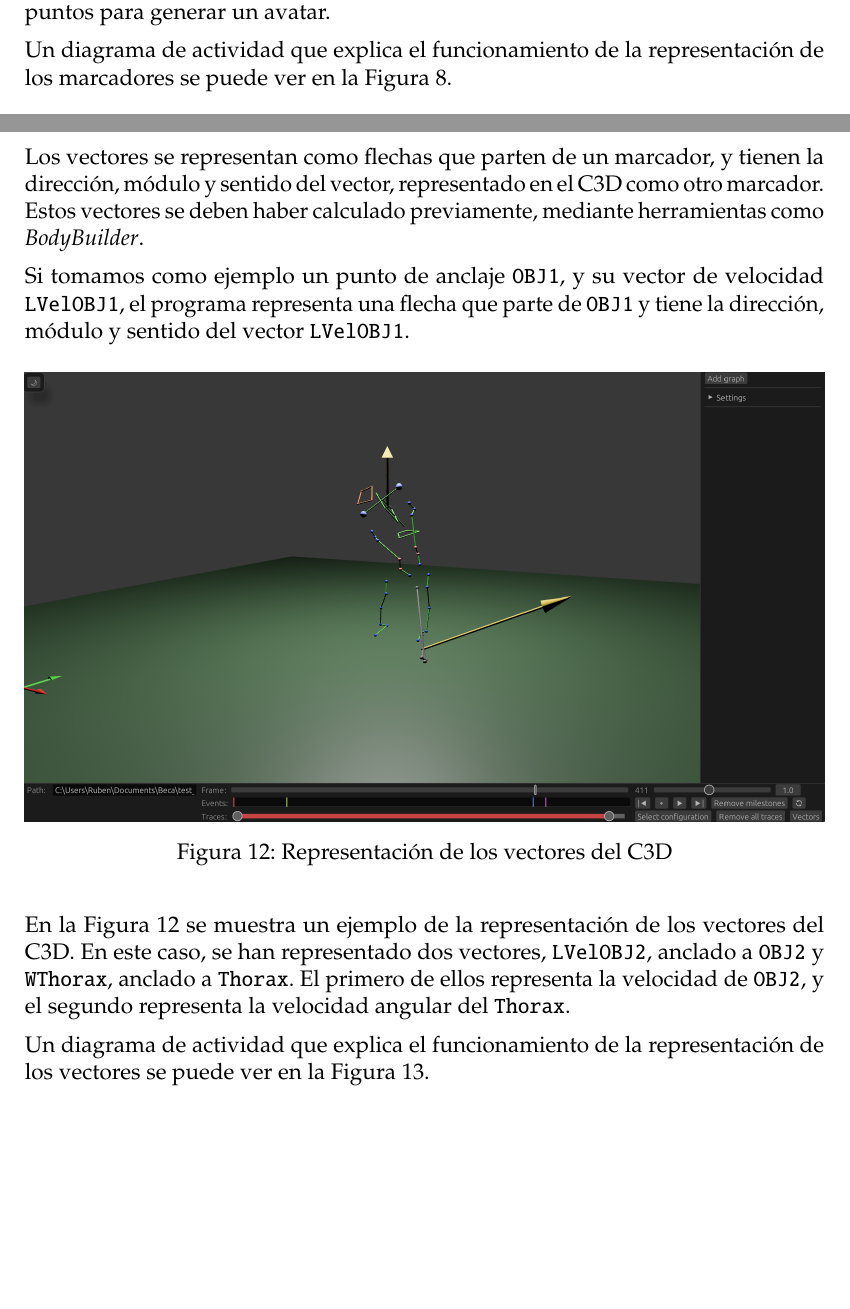
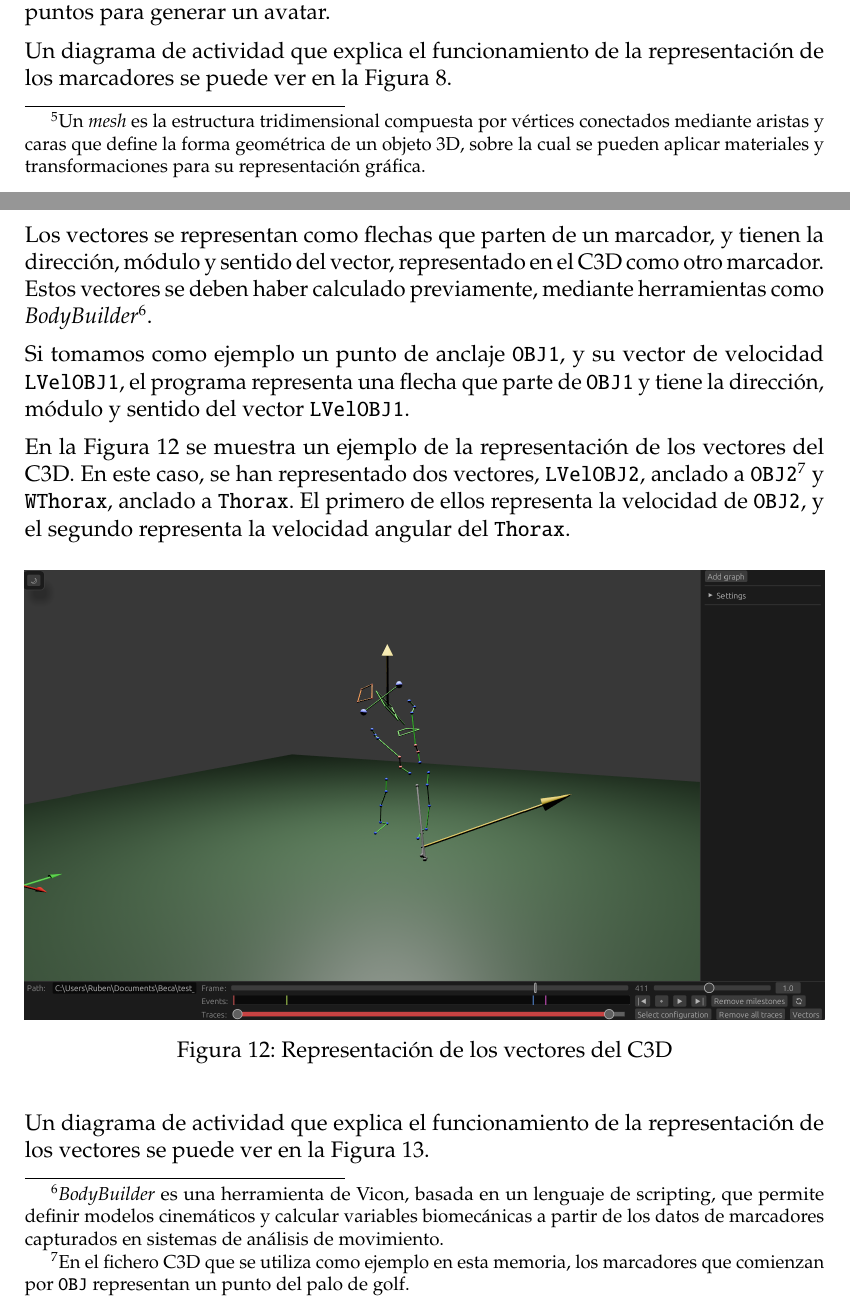
Before and after one commit to r-agus/PFG-c3d_analyzer-memo, a LaTeX document (main.tex, which reads capitulos/cap3-desarrollo.tex): two parts of pages 40 and 44 of 69, joined at a grey line, cut so that both start at the same text, the shorter picture padded with empty space. Compiled offline with pdfLaTeX.

Commit message:
notas al pie

```diff
--- a/capitulos/cap3-desarrollo.tex
+++ b/capitulos/cap3-desarrollo.tex
@@ -367,7 +367,7 @@ Si se ejecuta el programa sin un fichero de configuración, se representan todos
   \label{fig:marcadores}
 \end{figure}
 
-Para representar los marcadores, el programa utiliza un componente de \textit{Bevy} llamado \texttt{Mesh}. Este componente permite representar una malla en el espacio tridimensional. En este caso, se utiliza una esfera como malla, con un tamaño y color definidos en el fichero de configuración, o en su defecto, en color azul y con un tamaño por defecto. Si se ha cargado un fichero de configuración, cada marcador se considera visible si aparece en el grupo de puntos visibles. En caso contrario, se considera invisible. De este modo, es sencillo representar solo una parte de los marcadores, y ocultar el resto.
+Para representar los marcadores, el programa utiliza un componente de \textit{Bevy} llamado \texttt{Mesh}\footnote{Un \textit{mesh} es la estructura tridimensional compuesta por vértices conectados mediante aristas y caras que define la forma geométrica de un objeto 3D, sobre la cual se pueden aplicar materiales y transformaciones para su representación gráfica.}. Este componente permite representar una malla en el espacio tridimensional. En este caso, se utiliza una esfera como malla, con un tamaño y color definidos en el fichero de configuración, o en su defecto, en color azul y con un tamaño por defecto. Si se ha cargado un fichero de configuración, cada marcador se considera visible si aparece en el grupo de puntos visibles. En caso contrario, se considera invisible. De este modo, es sencillo representar solo una parte de los marcadores, y ocultar el resto.
 
 \begin{figure}[H]
   \centering
@@ -422,9 +422,11 @@ Internamente, se trata a las uniones como una estructura de datos que contiene e
 
 \subsection{Representación de los vectores} \label{sec:representacion-vectores}
 
-Los vectores se representan como flechas que parten de un marcador, y tienen la dirección, módulo y sentido del vector, representado en el \ac{C3D} como otro marcador. Estos vectores se deben haber calculado previamente, mediante herramientas como \textit{BodyBuilder}.
+Los vectores se representan como flechas que parten de un marcador, y tienen la dirección, módulo y sentido del vector, representado en el \ac{C3D} como otro marcador. Estos vectores se deben haber calculado previamente, mediante herramientas como \textit{BodyBuilder}\footnote{\textit{BodyBuilder} es una herramienta de Vicon, basada en un lenguaje de scripting, que permite definir modelos cinemáticos y calcular variables biomecánicas a partir de los datos de marcadores capturados en sistemas de análisis de movimiento.}.
 
 Si tomamos como ejemplo un punto de anclaje \texttt{OBJ1}, y su vector de velocidad \texttt{LVelOBJ1}, el programa representa una flecha que parte de \texttt{OBJ1} y tiene la dirección, módulo y sentido del vector \texttt{LVelOBJ1}.
+
+En la \autoref{fig:vectores} se muestra un ejemplo de la representación de los vectores del \ac{C3D}. En este caso, se han representado dos vectores, \texttt{LVelOBJ2}, anclado a \texttt{OBJ2}\footnote{En el fichero \ac{C3D} que se utiliza como ejemplo en esta memoria, los marcadores que comienzan por \texttt{OBJ} representan un punto del palo de golf.} y \texttt{WThorax}, anclado a \texttt{Thorax}. El primero de ellos representa la velocidad de \texttt{OBJ2}, y el segundo representa la velocidad angular del \texttt{Thorax}.
 
 \begin{figure}[H]
   \centering
@@ -432,8 +434,6 @@ Si tomamos como ejemplo un punto de anclaje \texttt{OBJ1}, y su vector de veloci
   \caption{Representación de los vectores del \acs{C3D}}
   \label{fig:vectores}
 \end{figure}
-
-En la \autoref{fig:vectores} se muestra un ejemplo de la representación de los vectores del \ac{C3D}. En este caso, se han representado dos vectores, \texttt{LVelOBJ2}, anclado a \texttt{OBJ2} y \texttt{WThorax}, anclado a \texttt{Thorax}. El primero de ellos representa la velocidad de \texttt{OBJ2}, y el segundo representa la velocidad angular del \texttt{Thorax}.
 
 Un diagrama de actividad que explica el funcionamiento de la representación de los vectores se puede ver en la \autoref{fig:diag-vectores}.
 
```
Also changed, not shown: capitulos/cap3-desarrollo.tex (2 more changed lines).
